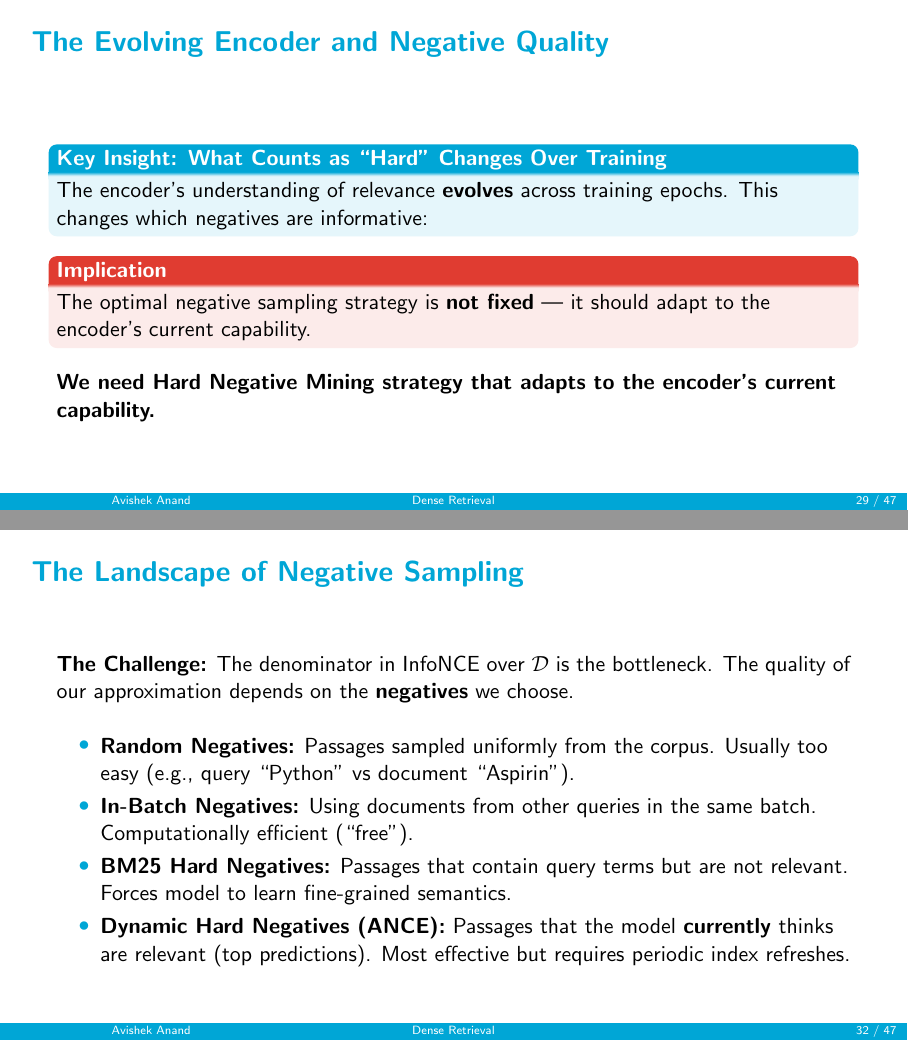
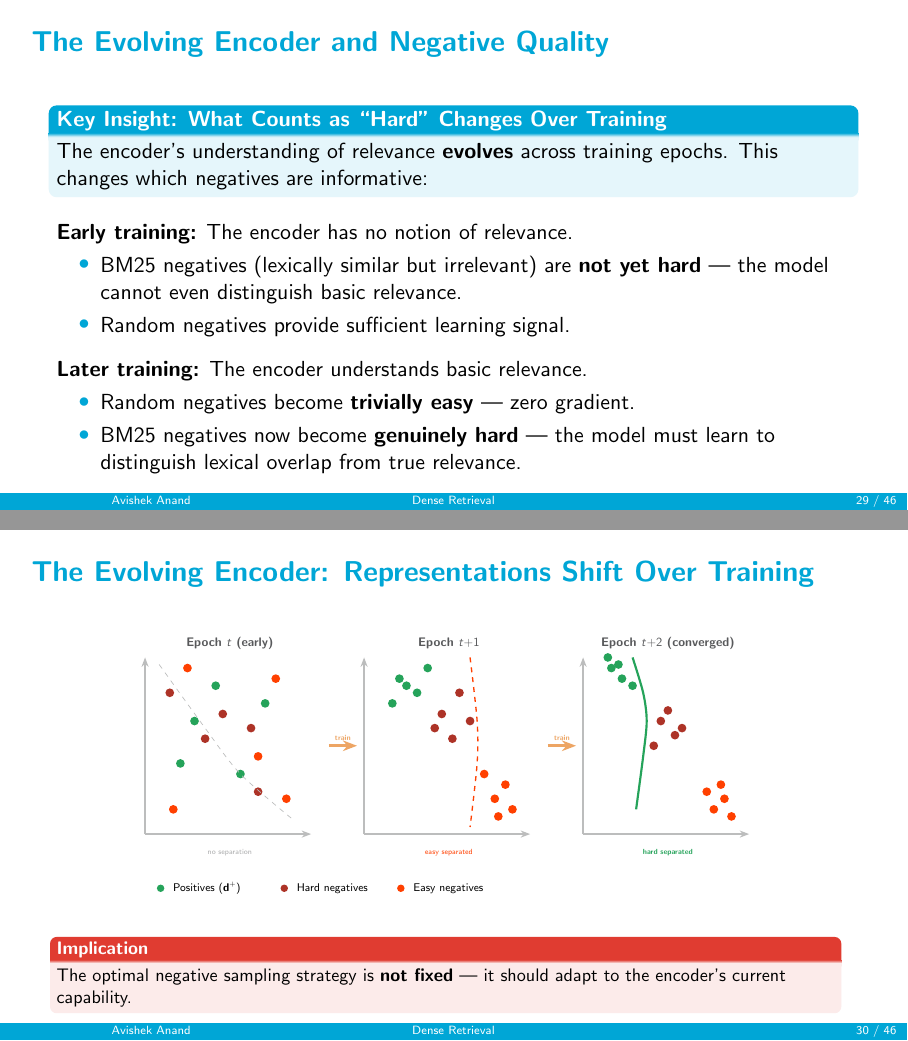
Before and after one commit to avishekanand/lecture-information-retrieval, LaTeX slides (05_dense_retrieval.tex, which reads tikz/evolving_encoder.tex): pages 53 and 58 of 81 before the commit and pages 52 and 54 of 80 after it, joined at a grey line. Compiled offline with pdfLaTeX.

Commit message:
Add evolving encoder figure, restructure hard negatives section
- Add tikz/evolving_encoder.tex: 3-panel figure showing representations shifting across epochs (t, t+1, t+2)
- Restructure hard negatives section: visualization first, then encoder evolution with figure, then static vs dynamic negatives
- Comment out redundant slides, clean up section flow

```diff
--- a/05_dense_retrieval.tex
+++ b/05_dense_retrieval.tex
@@ -646,20 +652,17 @@ The encoder's understanding of relevance \textbf{evolves} across training epochs
 \end{frame}
 
 
-\begin{frame}{The Evolving Encoder and Negative Quality}
-\begin{block}{Key Insight: What Counts as ``Hard'' Changes Over Training}
-The encoder's understanding of relevance \textbf{evolves} across training epochs. This changes which negatives are informative:
-\end{block}
+\begin{frame}[shrink=15]{The Evolving Encoder: Representations Shift Over Training}
+\begin{center}
+\input{tikz/evolving_encoder.tex}
+\end{center}
+
+\cpause
+\vspace{0.3em}
 
 \begin{alertblock}{Implication}
 The optimal negative sampling strategy is \textbf{not fixed} --- it should adapt to the encoder's current capability.
 \end{alertblock}
-
-\cpause
-\vspace{0.5em}
-
-\textbf{We need Hard Negative Mining strategy that adapts to the encoder's current capability.}
-
 \end{frame}
 
 
@@ -692,24 +695,19 @@ Negatives are defined by the \textbf{current encoder state}:
 \end{center}
 \end{frame}
 
-\begin{frame}[shrink=15]{Hard vs.\ Easy Negatives: Why It Matters}
-\begin{center}
-\input{tikz/hard_negatives_viz.tex}
-\end{center}
-\end{frame}
 
-\begin{frame}{The Landscape of Negative Sampling}
-\textbf{The Challenge:} The denominator in InfoNCE over $\mathcal{D}$ is the bottleneck. The quality of our approximation depends on the \textbf{negatives} we choose.
+% \begin{frame}{The Landscape of Negative Sampling}
+% \textbf{The Challenge:} The denominator in InfoNCE over $\mathcal{D}$ is the bottleneck. The quality of our approximation depends on the \textbf{negatives} we choose.
 
-\vspace{1em}
+% \vspace{1em}
 
-\begin{itemize}
-    \item \textbf{Random Negatives:} Passages sampled uniformly from the corpus. Usually too easy (e.g., query ``Python'' vs document ``Aspirin'').
-    \item \textbf{In-Batch Negatives:} Using documents from other queries in the same batch. Computationally efficient (``free'').
-    \item \textbf{BM25 Hard Negatives:} Passages that contain query terms but are not relevant. Forces model to learn fine-grained semantics.
-    \item \textbf{Dynamic Hard Negatives (ANCE):} Passages that the model \textbf{currently} thinks are relevant (top predictions). Most effective but requires periodic index refreshes.
-\end{itemize}
-\end{frame}
+% \begin{itemize}
+%     \item \textbf{Random Negatives:} Passages sampled uniformly from the corpus. Usually too easy (e.g., query ``Python'' vs document ``Aspirin'').
+%     \item \textbf{In-Batch Negatives:} Using documents from other queries in the same batch. Computationally efficient (``free'').
+%     \item \textbf{BM25 Hard Negatives:} Passages that contain query terms but are not relevant. Forces model to learn fine-grained semantics.
+%     \item \textbf{Dynamic Hard Negatives (ANCE):} Passages that the model \textbf{currently} thinks are relevant (top predictions). Most effective but requires periodic index refreshes.
+% \end{itemize}
+% \end{frame}
 
 % \begin{frame}[shrink=5]{The Hard Negative Problem (Xiong et al., 2021)}
 % \begin{alertblock}{Observation}
--- /dev/null
+++ b/tikz/evolving_encoder.tex
@@ -0,0 +1,113 @@
+% Evolving Encoder: Representations change across training epochs
+% Three panels showing the same documents at different positions as encoder improves
+\begin{tikzpicture}[
+    scale=0.75, transform shape,
+    arr/.style={-{Stealth[length=2mm]}, thick},
+    panel/.style={draw=irInfra!30, rounded corners=3pt, inner sep=5pt},
+]
+
+% ===== PANEL 1: Epoch t (early — everything mixed) =====
+\begin{scope}[shift={(0,0)}]
+    \node[font=\small\bfseries, text=irInfra] at (2.2, 5.2) {Epoch $t$ (early)};
+
+    % Axes
+    \draw[arr, irInfra!40] (-0.2, -0.2) -- (4.5, -0.2);
+    \draw[arr, irInfra!40] (-0.2, -0.2) -- (-0.2, 4.8);
+
+    % Positives (green — scattered, no clear cluster)
+    \foreach \x/\y in {1.2/3.0, 2.5/1.5, 0.8/1.8, 3.2/3.5, 1.8/4.0}{
+        \fill[irHybrid!80!black] (\x, \y) circle (3.5pt);
+    }
+
+    % Hard negatives (dark red — also scattered, intermixed)
+    \foreach \x/\y in {1.5/2.5, 2.8/2.8, 2.0/3.2, 3.0/1.0, 0.5/3.8}{
+        \fill[irRerank!90!black] (\x, \y) circle (3.5pt);
+    }
+
+    % Easy negatives (orange)
+    \foreach \x/\y in {3.5/4.2, 0.6/0.5, 3.8/0.8, 1.0/4.5, 3.0/2.0}{
+        \fill[red!50!orange] (\x, \y) circle (3.5pt);
+    }
+
+    % No clear boundary — dashed uncertain line
+    \draw[irInfra!40, dashed, thin] plot[smooth] coordinates {(0.2, 4.6) (1.5, 2.8) (2.5, 1.5) (4.0, 0.2)};
+    \node[font=\tiny\sffamily, text=irInfra!50, anchor=north] at (2.2, -0.5) {no separation};
+\end{scope}
+
+% ===== ARROW 1→2 =====
+\draw[-{Stealth[length=3mm]}, ultra thick, draw=irDense!70] (5.0, 2.3) -- (5.8, 2.3)
+    node[midway, above, font=\tiny\sffamily\bfseries, text=irDense!70] {train};
+
+% ===== PANEL 2: Epoch t+1 (mid — beginning to separate) =====
+\begin{scope}[shift={(6.2, 0)}]
+    \node[font=\small\bfseries, text=irInfra] at (2.2, 5.2) {Epoch $t{+}1$};
+
+    % Axes
+    \draw[arr, irInfra!40] (-0.2, -0.2) -- (4.5, -0.2);
+    \draw[arr, irInfra!40] (-0.2, -0.2) -- (-0.2, 4.8);
+
+    % Positives (green — starting to cluster top-left)
+    \foreach \x/\y in {0.8/4.2, 1.3/3.8, 0.6/3.5, 1.6/4.5, 1.0/4.0}{
+        \fill[irHybrid!80!black] (\x, \y) circle (3.5pt);
+    }
+
+    % Hard negatives (dark red — nearby but separating)
+    \foreach \x/\y in {2.0/3.2, 2.5/3.8, 1.8/2.8, 2.8/3.0, 2.3/2.5}{
+        \fill[irRerank!90!black] (\x, \y) circle (3.5pt);
+    }
+
+    % Easy negatives (orange — clearly far away now)
+    \foreach \x/\y in {3.5/0.8, 3.8/1.2, 4.0/0.5, 3.2/1.5, 3.6/0.3}{
+        \fill[red!50!orange] (\x, \y) circle (3.5pt);
+    }
+
+    % Weak boundary (separates easy only)
+    \draw[red!50!orange, dashed, thick] plot[smooth] coordinates {(2.8, 4.8) (3.0, 3.0) (3.0, 1.8) (2.8, 0.0)};
+    \node[font=\tiny\sffamily, text=red!50!orange, anchor=north] at (2.2, -0.5) {easy separated};
+\end{scope}
+
+% ===== ARROW 2→3 =====
+\draw[-{Stealth[length=3mm]}, ultra thick, draw=irDense!70] (11.2, 2.3) -- (12.0, 2.3)
+    node[midway, above, font=\tiny\sffamily\bfseries, text=irDense!70] {train};
+
+% ===== PANEL 3: Epoch t+2 (late — well separated) =====
+\begin{scope}[shift={(12.4, 0)}]
+    \node[font=\small\bfseries, text=irInfra] at (2.2, 5.2) {Epoch $t{+}2$ (converged)};
+
+    % Axes
+    \draw[arr, irInfra!40] (-0.2, -0.2) -- (4.5, -0.2);
+    \draw[arr, irInfra!40] (-0.2, -0.2) -- (-0.2, 4.8);
+
+    % Positives (green — tight cluster top-left)
+    \foreach \x/\y in {0.6/4.5, 0.9/4.2, 0.5/4.8, 1.2/4.0, 0.8/4.6}{
+        \fill[irHybrid!80!black] (\x, \y) circle (3.5pt);
+    }
+
+    % Hard negatives (dark red — separated but still closest)
+    \foreach \x/\y in {2.0/3.0, 2.4/2.6, 1.8/2.3, 2.6/2.8, 2.2/3.3}{
+        \fill[irRerank!90!black] (\x, \y) circle (3.5pt);
+    }
+
+    % Easy negatives (orange — far bottom-right)
+    \foreach \x/\y in {3.5/0.5, 3.8/0.8, 4.0/0.3, 3.3/1.0, 3.7/1.2}{
+        \fill[red!50!orange] (\x, \y) circle (3.5pt);
+    }
+
+    % Strong boundary (separates hard negatives too)
+    \draw[irHybrid!80!black, thick, line width=1.3pt] plot[smooth] coordinates {(1.2, 4.8) (1.5, 3.8) (1.6, 3.0) (1.5, 2.0) (1.3, 0.5)};
+    \node[font=\tiny\sffamily\bfseries, text=irHybrid!80!black, anchor=north] at (2.2, -0.5) {hard separated};
+\end{scope}
+
+% ===== LEGEND =====
+\node[anchor=north west] at (0, -1.3) {
+    \begin{tikzpicture}[font=\footnotesize]
+        \fill[irHybrid!80!black] (0, 0) circle (3pt);
+        \node[anchor=west] at (0.22, 0) {Positives ($\vd^+$)};
+        \fill[irRerank!90!black] (3.5, 0) circle (3pt);
+        \node[anchor=west] at (3.72, 0) {Hard negatives};
+        \fill[red!50!orange] (6.8, 0) circle (3pt);
+        \node[anchor=west] at (7.02, 0) {Easy negatives};
+    \end{tikzpicture}
+};
+
+\end{tikzpicture}
```
Also changed, not shown: 05_dense_retrieval.tex (10 more changed lines), 2 other files.
